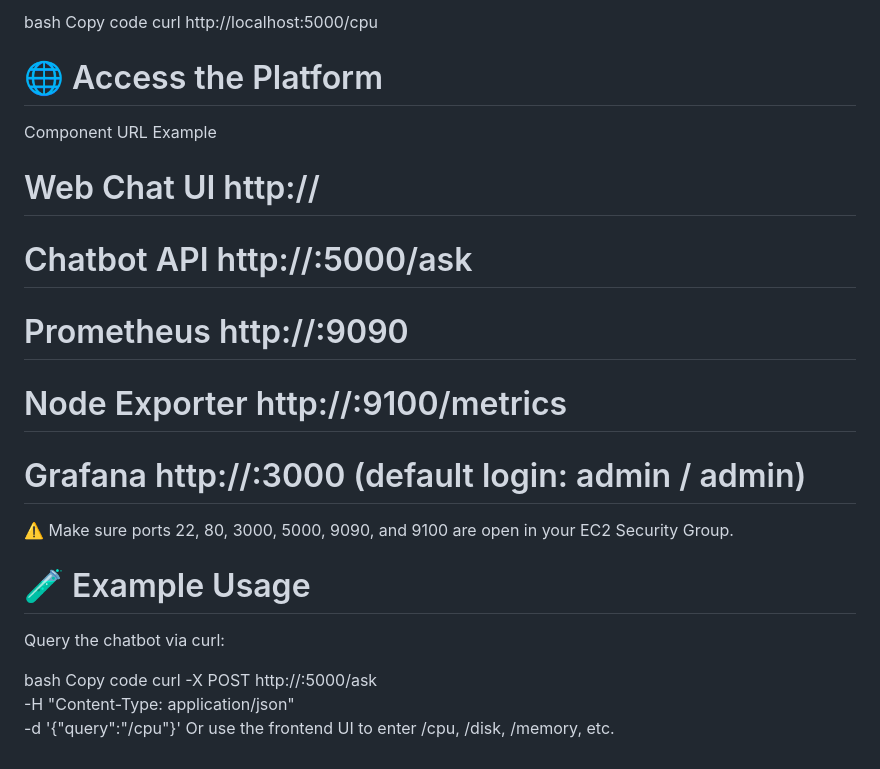
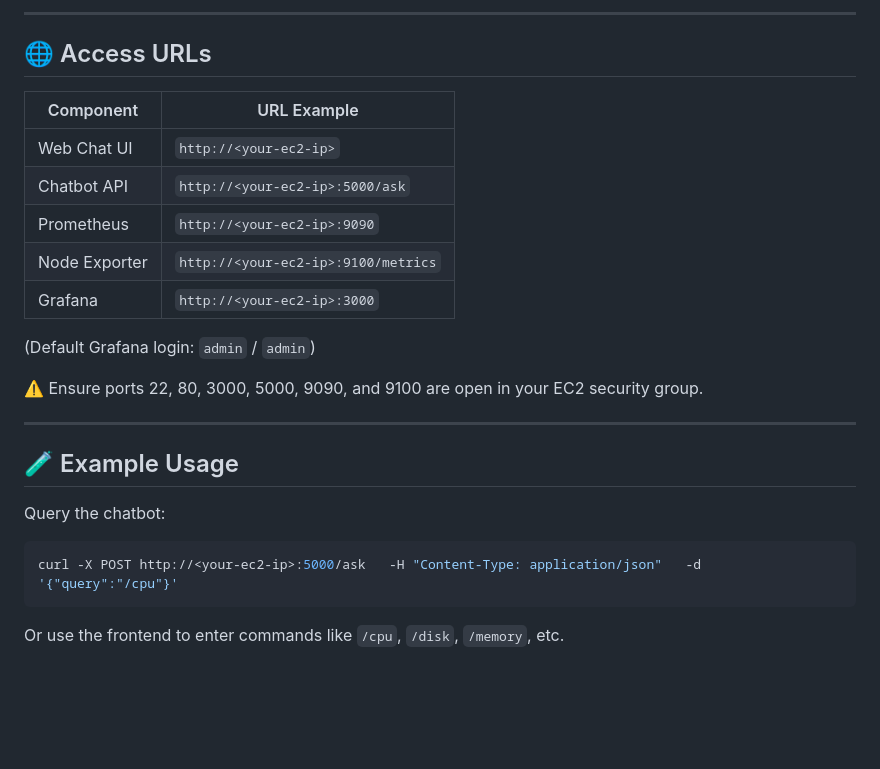
Before and after one commit to SaeidNK/uniops-platform, a Markdown page: README.md, the part around the change printed below. Rendered like a GitHub page; blank space fills up the shorter version.

````diff
--- a/README.md
+++ b/README.md
@@ -156,23 +138,27 @@ Verify:
 
-bash
-Copy code
-curl http://localhost:5000/cpu
-# 🌐 Access the Platform
-Component	URL Example
-# Web Chat UI	http://<your-ec2-ip>
-# Chatbot API	http://<your-ec2-ip>:5000/ask
-# Prometheus	http://<your-ec2-ip>:9090
-# Node Exporter	http://<your-ec2-ip>:9100/metrics
-# Grafana	http://<your-ec2-ip>:3000 (default login: admin / admin)
+---
 
-⚠️ Make sure ports 22, 80, 3000, 5000, 9090, and 9100 are open in your EC2 Security Group.
+## 🌐 Access URLs
 
-# 🧪 Example Usage
-Query the chatbot via curl:
+| Component       | URL Example                        |
+|----------------|------------------------------------|
+| Web Chat UI     | `http://<your-ec2-ip>`            |
+| Chatbot API     | `http://<your-ec2-ip>:5000/ask`   |
+| Prometheus      | `http://<your-ec2-ip>:9090`       |
+| Node Exporter   | `http://<your-ec2-ip>:9100/metrics` |
+| Grafana         | `http://<your-ec2-ip>:3000`       |
 
-bash
-Copy code
-curl -X POST http://<your-ec2-ip>:5000/ask \
-  -H "Content-Type: application/json" \
-  -d '{"query":"/cpu"}'
-Or use the frontend UI to enter /cpu, /disk, /memory, etc.
+(Default Grafana login: `admin` / `admin`)
+
+⚠️ Ensure ports 22, 80, 3000, 5000, 9090, and 9100 are open in your EC2 security group.
+
+---
+
+## 🧪 Example Usage
+
+Query the chatbot:
+```bash
+curl -X POST http://<your-ec2-ip>:5000/ask   -H "Content-Type: application/json"   -d '{"query":"/cpu"}'
+```
+
+Or use the frontend to enter commands like `/cpu`, `/disk`, `/memory`, etc.
````
Also changed, not shown: other parts of README.md (+62 -80 lines).
